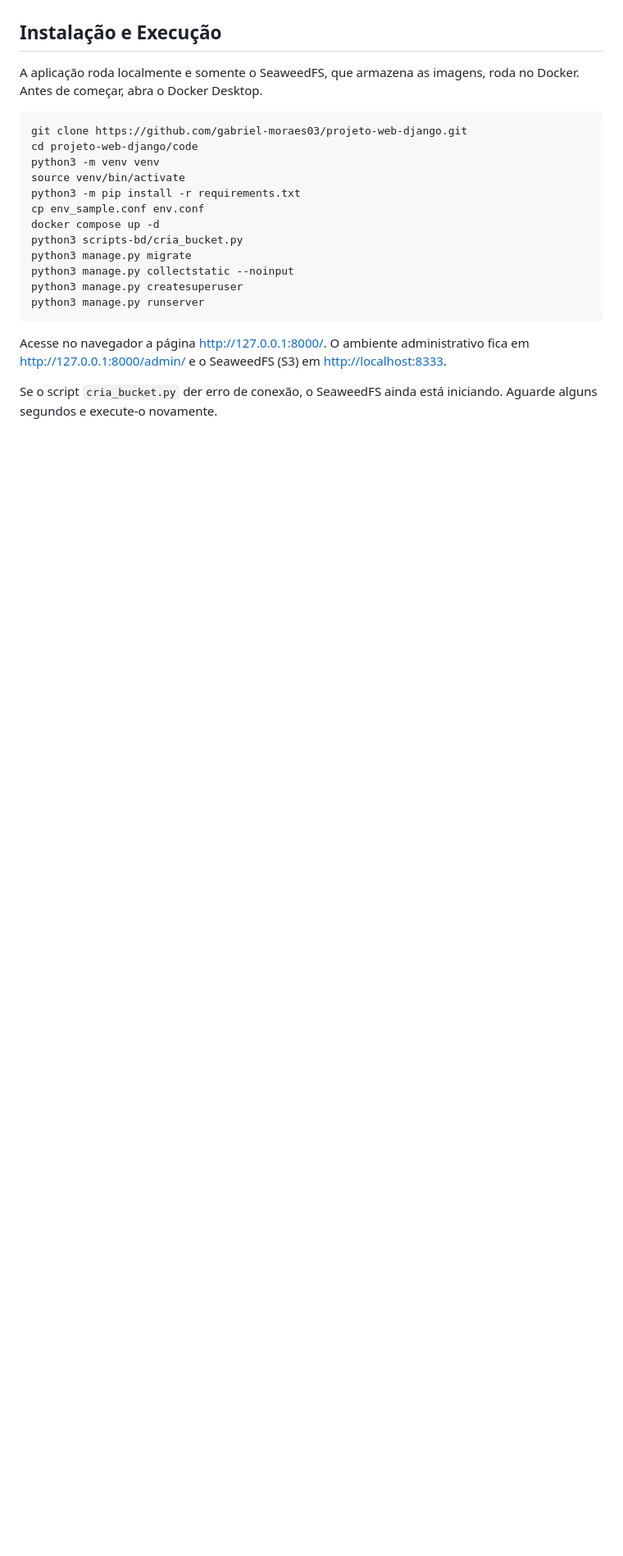
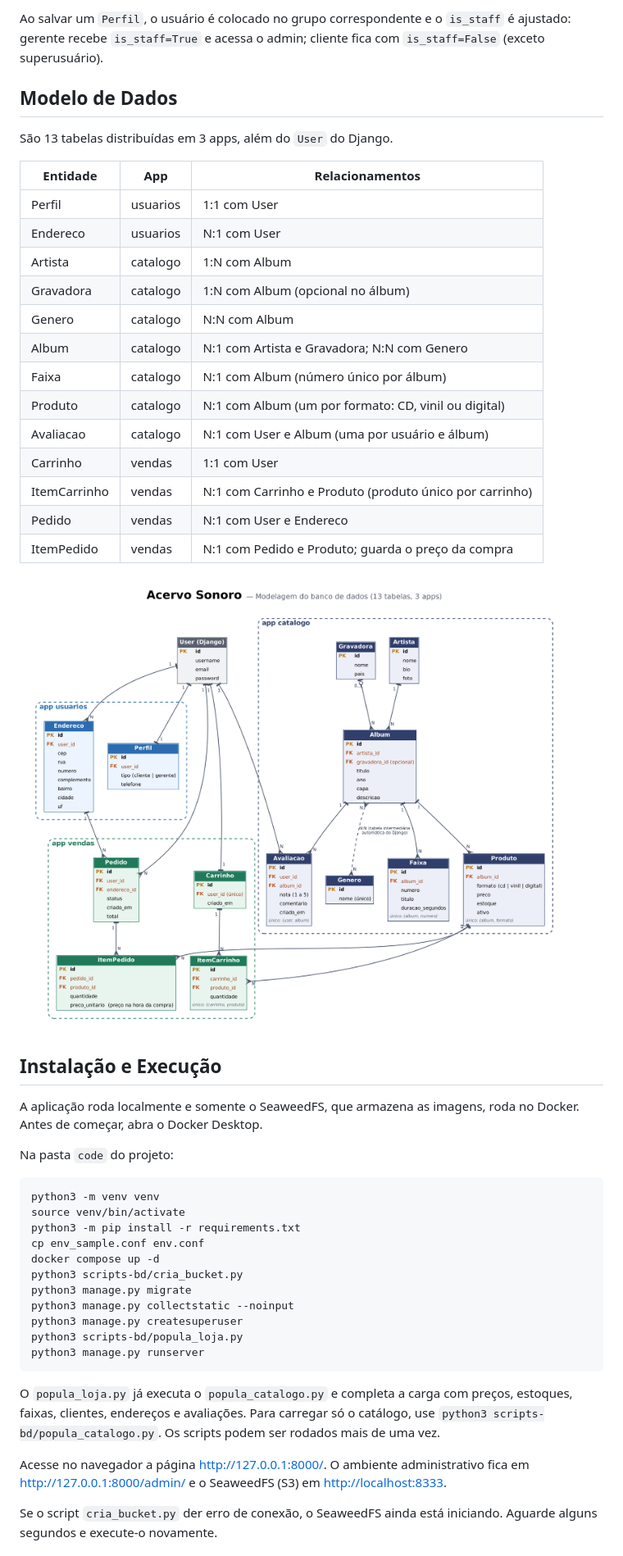
Before and after one commit to gabriel-moraes03/projeto-web-django, a Markdown page: README.md, the part around one of its changes. Shown at 82% size. GitHub-like rendering; pictures changed too: docs/diagrama-bd.png (added); blank space fills up the shorter version.

Commit message:
docs: completando documentação

````diff
--- a/README.md
+++ b/README.md
@@ -31,11 +75,34 @@ Trabalho prático da disciplina GAC116 - Programação Web da Universidade Feder
+Ao salvar um `Perfil`, o usuário é colocado no grupo correspondente e o `is_staff` é ajustado: gerente recebe `is_staff=True` e acessa o admin; cliente fica com `is_staff=False` (exceto superusuário).
+
+## Modelo de Dados
+
+São 13 tabelas distribuídas em 3 apps, além do `User` do Django.
+
+| Entidade | App | Relacionamentos |
+|----------|-----|-----------------|
+| Perfil | usuarios | 1:1 com User |
+| Endereco | usuarios | N:1 com User |
+| Artista | catalogo | 1:N com Album |
+| Gravadora | catalogo | 1:N com Album (opcional no álbum) |
+| Genero | catalogo | N:N com Album |
+| Album | catalogo | N:1 com Artista e Gravadora; N:N com Genero |
+| Faixa | catalogo | N:1 com Album (número único por álbum) |
+| Produto | catalogo | N:1 com Album (um por formato: CD, vinil ou digital) |
+| Avaliacao | catalogo | N:1 com User e Album (uma por usuário e álbum) |
+| Carrinho | vendas | 1:1 com User |
+| ItemCarrinho | vendas | N:1 com Carrinho e Produto (produto único por carrinho) |
+| Pedido | vendas | N:1 com User e Endereco |
+| ItemPedido | vendas | N:1 com Pedido e Produto; guarda o preço da compra |
+
+![Diagrama do banco de dados](docs/diagrama-bd.png)
 
 ## Instalação e Execução
 
 A aplicação roda localmente e somente o SeaweedFS, que armazena as imagens, roda no Docker. Antes de começar, abra o Docker Desktop.
 
+Na pasta `code` do projeto:
+
 ```bash
-git clone https://github.com/gabriel-moraes03/projeto-web-django.git
-cd projeto-web-django/code
 python3 -m venv venv
 source venv/bin/activate
 python3 -m pip install -r requirements.txt
@@ -45,8 +112,11 @@ python3 scripts-bd/cria_bucket.py
 python3 manage.py migrate
 python3 manage.py collectstatic --noinput
 python3 manage.py createsuperuser
+python3 scripts-bd/popula_loja.py
 python3 manage.py runserver
 ```
+
+O `popula_loja.py` já executa o `popula_catalogo.py` e completa a carga com preços, estoques, faixas, clientes, endereços e avaliações. Para carregar só o catálogo, use `python3 scripts-bd/popula_catalogo.py`. Os scripts podem ser rodados mais de uma vez.
 
 Acesse no navegador a página [http://127.0.0.1:8000/](http://127.0.0.1:8000/). O ambiente administrativo fica em [http://127.0.0.1:8000/admin/](http://127.0.0.1:8000/admin/) e o SeaweedFS (S3) em [http://localhost:8333](http://localhost:8333).
 
````
Also changed, not shown: other parts of README.md (+95 -4 lines).
